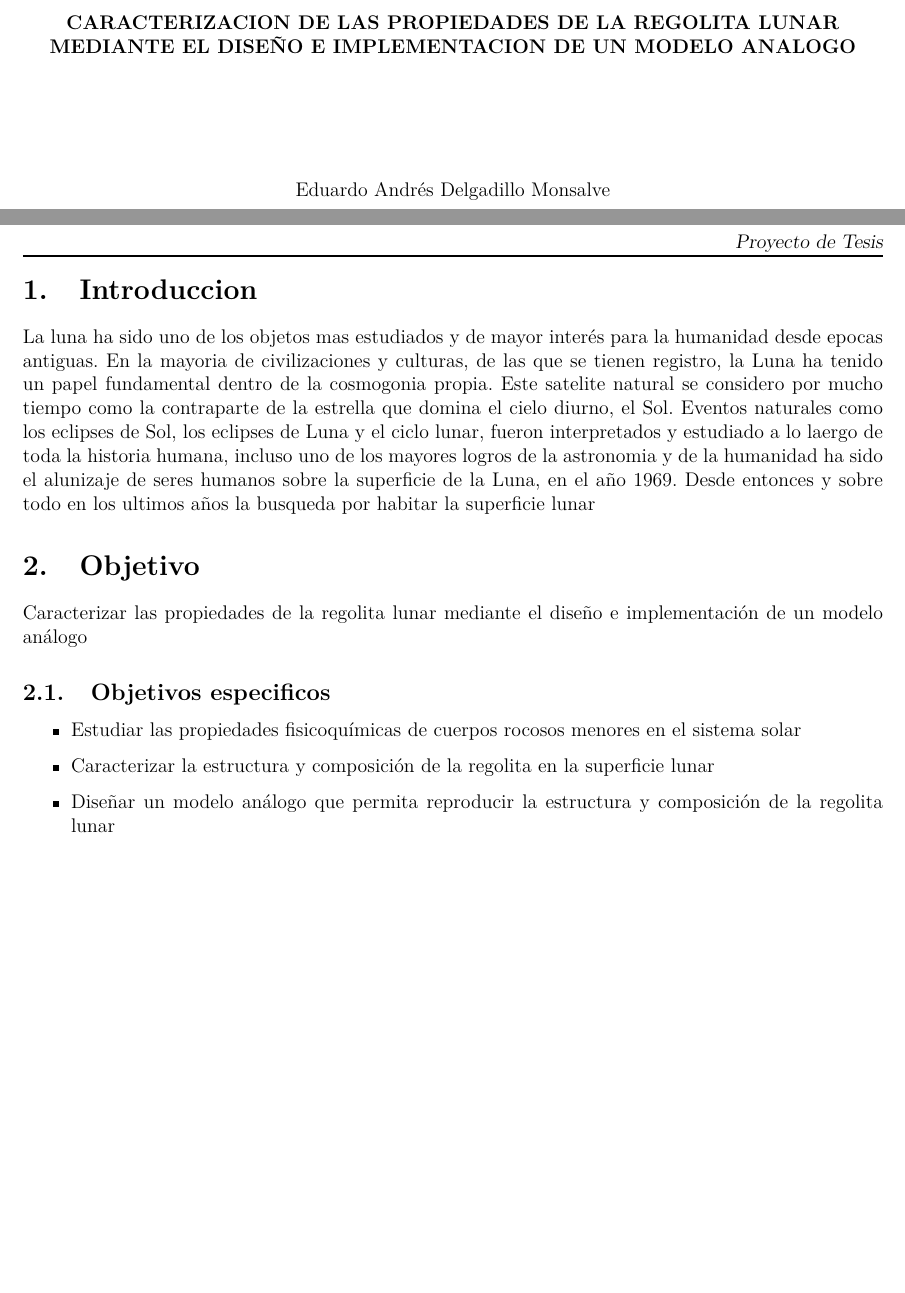
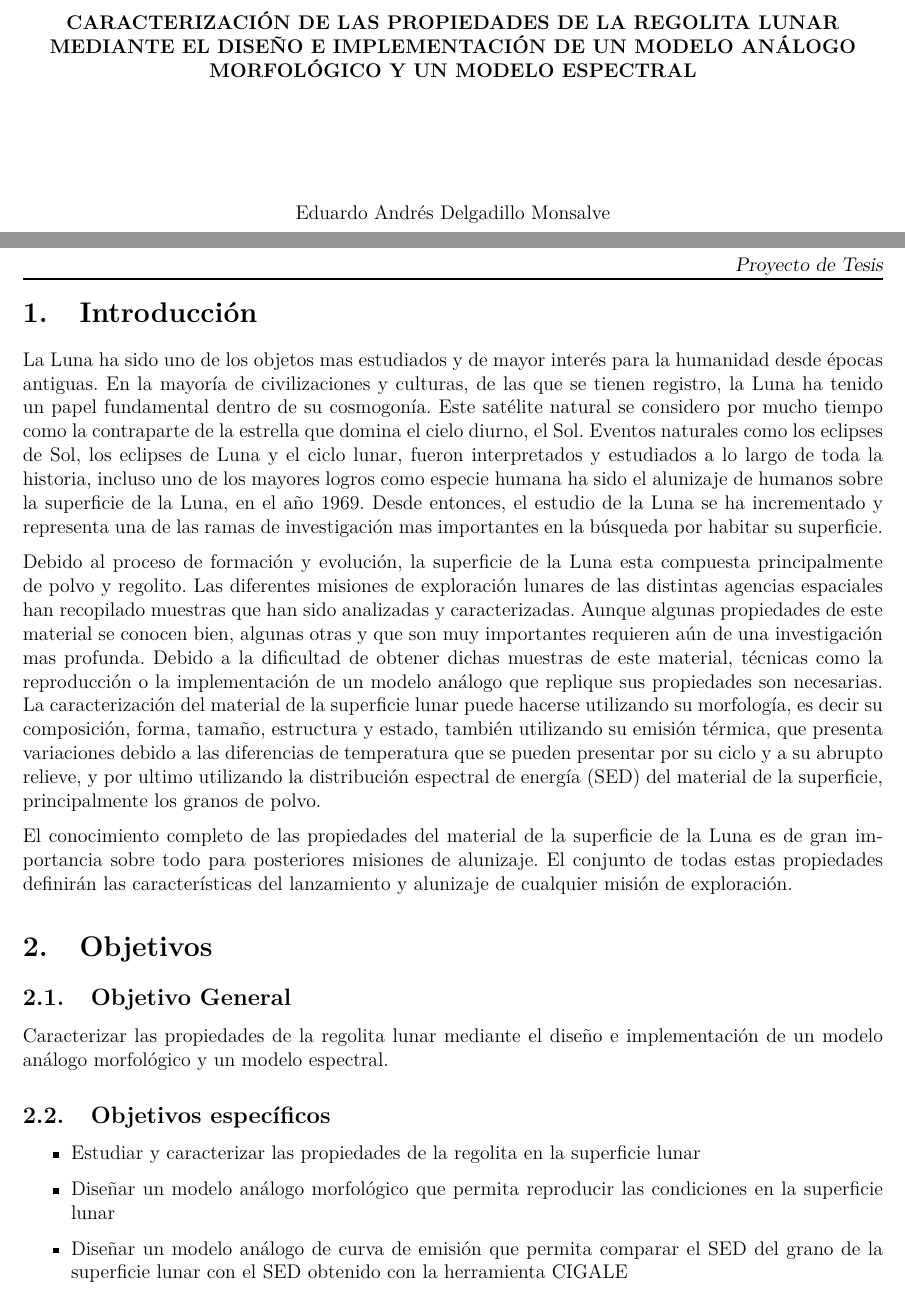
Before and after one commit to eadelgadillom/Projects_Private, a LaTeX thesis (Tex/Proyecto de tesis/main.tex): two parts of pages 2 and 4 of 4 before the commit and two parts of pages 2 and 4 of 5 after it, joined at a grey line, cut so that both start at the same text, the shorter picture padded with empty space. Compiled offline with pdfLaTeX.

Commit message:
Proyecto de tesis antecedentes

```diff
--- a/Tex/Proyecto de tesis/main.tex
+++ b/Tex/Proyecto de tesis/main.tex
@@ -47,7 +46,7 @@
 
     \vspace{3cm}
 
-        \textbf{CARACTERIZACION DE LAS PROPIEDADES DE LA REGOLITA LUNAR MEDIANTE EL DISEÑO E IMPLEMENTACION DE UN MODELO ANALOGO}\\[2in]
+    \textbf{CARACTERIZACIÓN DE LAS PROPIEDADES DE LA REGOLITA LUNAR MEDIANTE EL DISEÑO E IMPLEMENTACIÓN DE UN MODELO ANÁLOGO MORFOLÓGICO Y UN MODELO ESPECTRAL}\\[1in]
     Eduardo Andrés Delgadillo Monsalve \\  [3in]
 
    \textbf{Universidad Nacional de Colombia}\\
@@ -68,10 +67,10 @@
 
     \vspace{1cm}
 
-        \textbf{CARACTERIZACION DE LAS PROPIEDADES DE LA REGOLITA LUNAR MEDIANTE EL DISEÑO E IMPLEMENTACION DE UN MODELO ANALOGO}\\[1in]
+        \textbf{CARACTERIZACIÓN DE LAS PROPIEDADES DE LA REGOLITA LUNAR MEDIANTE EL DISEÑO E IMPLEMENTACIÓN DE UN MODELO ANÁLOGO MORFOLÓGICO Y UN MODELO ESPECTRAL}\\[1in]
     Eduardo Andrés Delgadillo Monsalve \\  [1.5 cm]
  Proyecto de tesis presentado como requisito parcial paara optar al titulo de:\\[3mm] \textbf {\large{Magister en Ciencias Astronomia}}\\[1cm]
- Director:\\[3mm] Mario Armando Higuera Garzon\\[1mm] Observatorio Astronomico Nacional\\[1cm]
+ Director:\\[3mm] Mario Armando Higuera Garzon\\[1mm] Observatorio Astronómico Nacional\\[1cm]
  Codirector:\\[3mm] David Ardila\\ Jet Propulsion Laboratory\\[1in]
  \textbf{Universidad Nacional de Colombia  }\\
    Facultad de Ciencias\\
@@ -93,22 +92,30 @@
 \newpage
 
 \setcounter{page}{1}
-\section{Introduccion}
-La luna ha sido uno de los objetos mas estudiados y de mayor interés para la humanidad desde epocas antiguas. En la mayoria de civilizaciones y culturas,
-de las que se tienen registro, la Luna ha tenido un papel fundamental dentro de la cosmogonia propia. Este satelite natural se considero por mucho tiempo como
+\section{Introducción}
+La Luna ha sido uno de los objetos mas estudiados y de mayor interés para la humanidad desde épocas antiguas. En la mayoría de civilizaciones y culturas,
+de las que se tienen registro, la Luna ha tenido un papel fundamental dentro de su cosmogonía. Este satélite natural se considero por mucho tiempo como
 la contraparte de la estrella que domina el cielo diurno, el Sol. Eventos naturales como los eclipses de Sol, los eclipses de Luna y el ciclo lunar, fueron interpretados
-y estudiado a lo laergo de toda la historia humana, incluso uno de los mayores logros de la astronomia y de la humanidad ha sido el alunizaje de seres humanos sobre la superficie
-de la Luna, en el año 1969. Desde entonces y sobre todo en los ultimos años la busqueda por habitar la superficie lunar
+y estudiados a lo largo de toda la historia, incluso uno de los mayores logros como especie humana ha sido el alunizaje de humanos sobre la superficie de la Luna,
+en el año 1969. Desde entonces, el estudio de la Luna se ha incrementado y representa una de las ramas de investigación mas importantes en la búsqueda por habitar su superficie.
 
+Debido al proceso de formación y evolución, la superficie de la Luna esta compuesta principalmente de polvo y regolito. Las diferentes misiones de exploración lunares de las distintas
+agencias espaciales han recopilado muestras que han sido analizadas y caracterizadas. Aunque algunas propiedades de este material se conocen bien, algunas otras y que son muy importantes
+requieren aún de una investigación mas profunda. Debido a la dificultad de obtener dichas muestras de este material, técnicas como la reproducción o la implementación de un modelo análogo
+que replique sus propiedades son necesarias. La caracterización del material de la superficie lunar puede hacerse utilizando su morfología, es decir su composición,
+forma, tamaño, estructura y estado, también utilizando su emisión térmica, que presenta variaciones debido a las diferencias de temperatura que se pueden presentar por su ciclo
+y a su abrupto relieve, y por ultimo utilizando la distribución espectral de energía (SED) del material de la superficie, principalmente los granos de polvo.
 
-\section{Objetivo}
+El conocimiento completo de las propiedades del material de la superficie de la Luna es de gran importancia sobre todo para posteriores misiones de alunizaje.
+El conjunto de todas estas propiedades definirán las características del lanzamiento y alunizaje de cualquier misión de exploración.
+\section{Objetivos}
+\subsection{Objetivo General}
+Caracterizar las propiedades de la regolita lunar mediante el diseño e  implementación de un modelo análogo morfológico y un modelo espectral.
 
-Caracterizar las propiedades de la regolita lunar mediante el diseño e implementación  de un modelo análogo
-
-\subsection{Objetivos especificos}
+\subsection{Objetivos específicos}
 \begin{itemize}
-    \item Estudiar  las propiedades fisicoquímicas  de cuerpos rocosos menores en el sistema solar
-    \item Caracterizar  la estructura y composición de la regolita en la superficie lunar
-    \item Diseñar un modelo análogo que permita reproducir la estructura y composición de la regolita lunar
+    \item Estudiar y caracterizar las propiedades de la regolita  en la superficie lunar
+    \item Diseñar un modelo análogo morfológico que permita reproducir las condiciones en la superficie lunar %Para la region del crater Garavito Armero
+    \item Diseñar un modelo análogo de curva de emisión que permita comparar el SED del grano de la superficie lunar con el SED obtenido con la herramienta CIGALE
 \end{itemize}
 
```
Also changed, not shown: Tex/Proyecto de tesis/ref.bib (added, +46 -0 lines), Tex/Proyecto de tesis/Eduardo Andres Delgadillo - Proyecto de Tesis.pdf (deleted), Tex/Proyecto de tesis/main.pdf, Tex/Tec Obs - Standard Candles/main.pdf (added), Tex/Tec Obs - Standard Candles/mainNotes.bib (added), Tex/Proyecto de tesis/main.tex (5 more changed lines), 9 other files.
